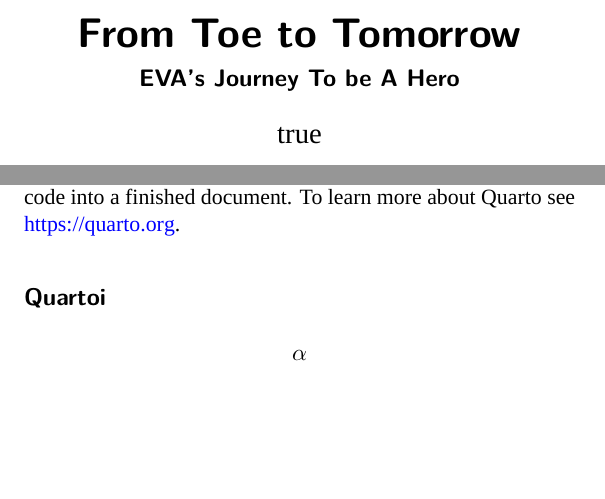
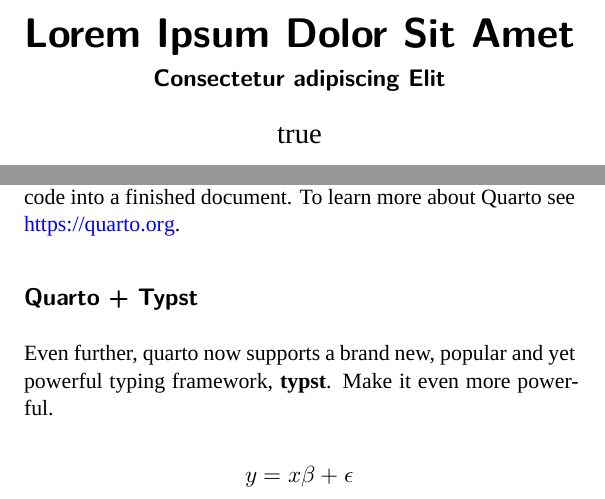
Before and after one commit to blakcjack/pdfShifter, a Quarto document (template.qmd): two parts of the page, joined at a grey line, cut at the place of the change, the shorter picture padded with empty space. Rendered offline with R 4.5, knitr and Pandoc in place of Quarto, then LaTeX, with nearby package versions; drawn as R Markdown's standard PDF in place of the format the file asks for; a font, style sheet, LaTeX package, included part or bibliography that could not be used is replaced or left out.

Commit message:
Update some parameters and name for personal brand

```diff
--- a/template.qmd
+++ b/template.qmd
@@ -1,6 +1,6 @@
 ---
-title: From [Toe]{style="color:#8D5524;"} to [Tomorrow]{style="color:#FFBF00;"}
-subtitle: EVA's Journey To be A [Hero]{style="color:red;"}
+title: Lorem [Ipsum]{style="color:#8D5524;"} Dolor [Sit Amet]{style="color:#FFBF00;"}
+subtitle: Consectetur adipiscing [Elit]{style="color:red;"}
 author:
   - name: Suberlin Sinaga
     orcid: 0009-0004-6330-0032
@@ -12,7 +12,7 @@
         city: Where you can see so many stars
         state: IND
         postal-code: 98109-4631
-title-size: 3.2em
+title-size: 2.5em
 format:
   pdfShifter-typst:
     fig-format: svg
@@ -32,8 +32,10 @@
 
 Quarto enables you to weave together content and executable code into a finished document. To learn more about Quarto see <https://quarto.org>.
 
-## Quartoi
+## Quarto + Typst
+
+Even further, quarto now supports a brand new, popular and yet powerful typing framework, **typst**. Make it even more powerful.
 
 $$
-\alpha
+y = x\beta + \epsilon
 $$
```
Also changed, not shown: 1 other file.
